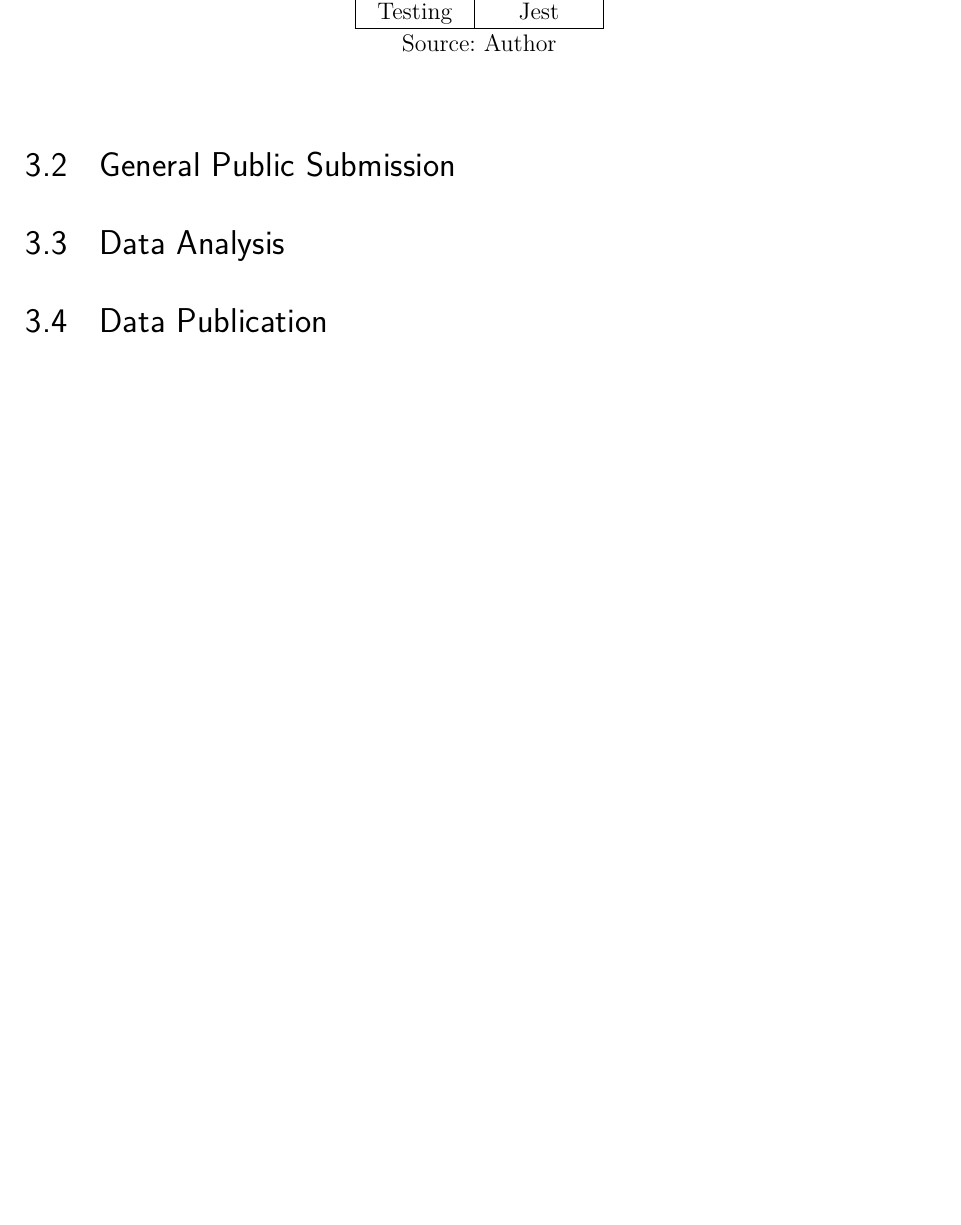
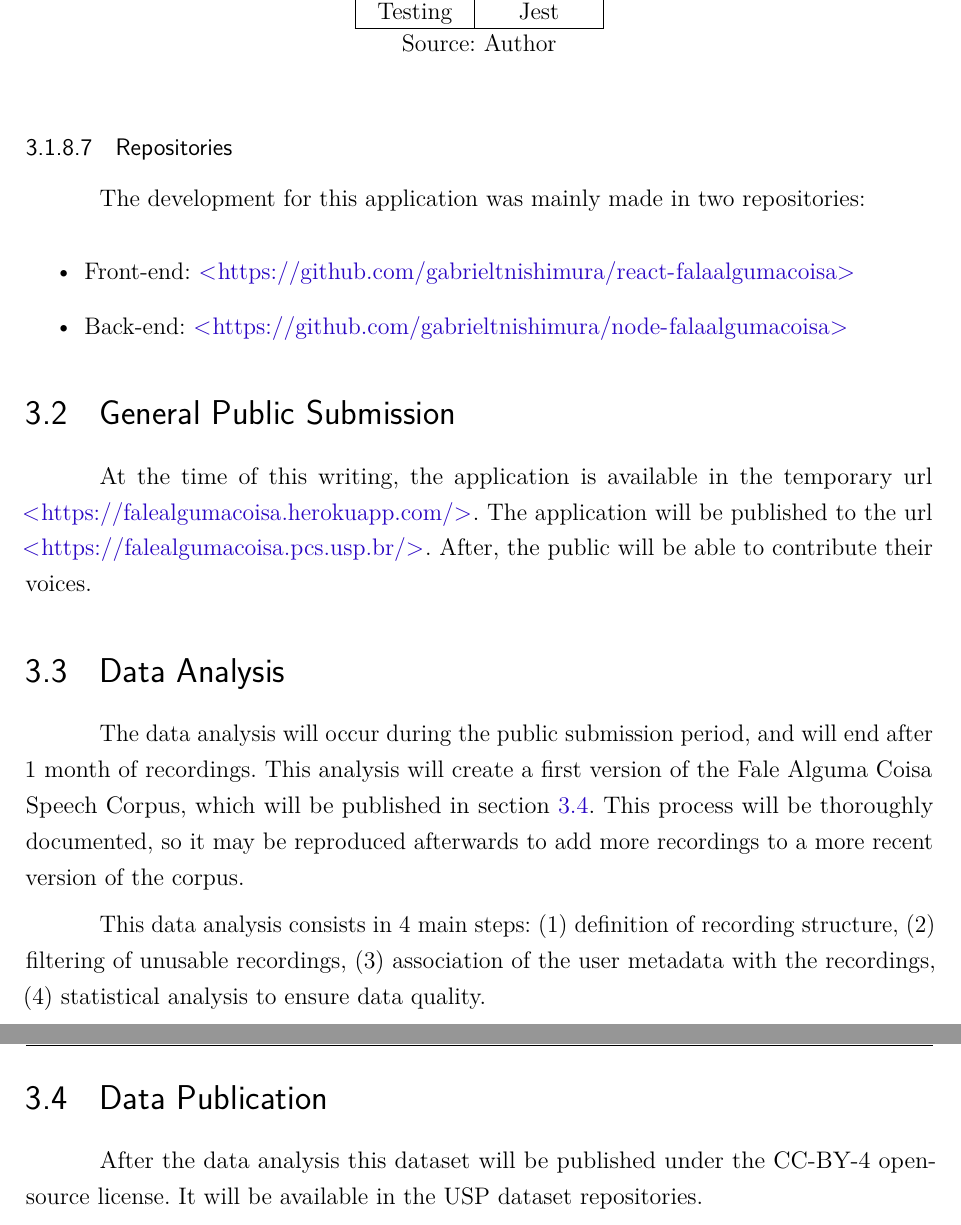
Before and after one commit to gabrieltnishimura/masters-thesis, a LaTeX thesis (main.tex, which reads proposal.tex): part of page 70 of 94 before the commit and two parts of pages 70 and 71 of 95 after it, the two joined at a grey line, cut so that both start at the same text, the shorter picture padded with empty space. Compiled offline with pdfLaTeX.

Commit message:
feat(proposal): data analysis started

```diff
--- a/proposal.tex
+++ b/proposal.tex
@@ -650,11 +651,28 @@ Within the wide range of frameworks to develop a web application, back-end, and
     \caption*{Source: Author}
 \end{table}
 
+\subsubsection{Repositories}
+
+The development for this application was mainly made in two repositories:
+
+\begin{itemize}
+    \item Front-end: \url{https://github.com/gabrieltnishimura/react-falaalgumacoisa}
+    \item Back-end: \url{https://github.com/gabrieltnishimura/node-falaalgumacoisa}
+\end{itemize}
+
 \section{General Public Submission}
 \label{sec:proposal-public-submission}
+
+At the time of this writing, the application is available in the temporary url \url{https://falealgumacoisa.herokuapp.com/}. The application will be published to the url \url{https://falealgumacoisa.pcs.usp.br/}. After, the public will be able to contribute their voices.
 
 \section{Data Analysis}
 \label{sec:proposal-data-analysis}
 
+The data analysis will occur during the public submission period, and will end after 1 month of recordings. This analysis will create a first version of the Fale Alguma Coisa Speech Corpus, which will be published in section \ref{sec:proposal-data-publication}. This process will be thoroughly documented, so it may be reproduced afterwards to add more recordings to a more recent version of the corpus.
+
+This data analysis consists in 4 main steps: (1) definition of recording structure, (2) filtering of unusable recordings, (3) association of the user metadata with the recordings, (4) statistical analysis to ensure data quality.
+
 \section{Data Publication}
 \label{sec:proposal-data-publication}
+
+After the data analysis this dataset will be published under the CC-BY-4 open-source license. It will be available in the USP dataset repositories.
```
Also changed, not shown: proposal.tex (1 more changed lines).
